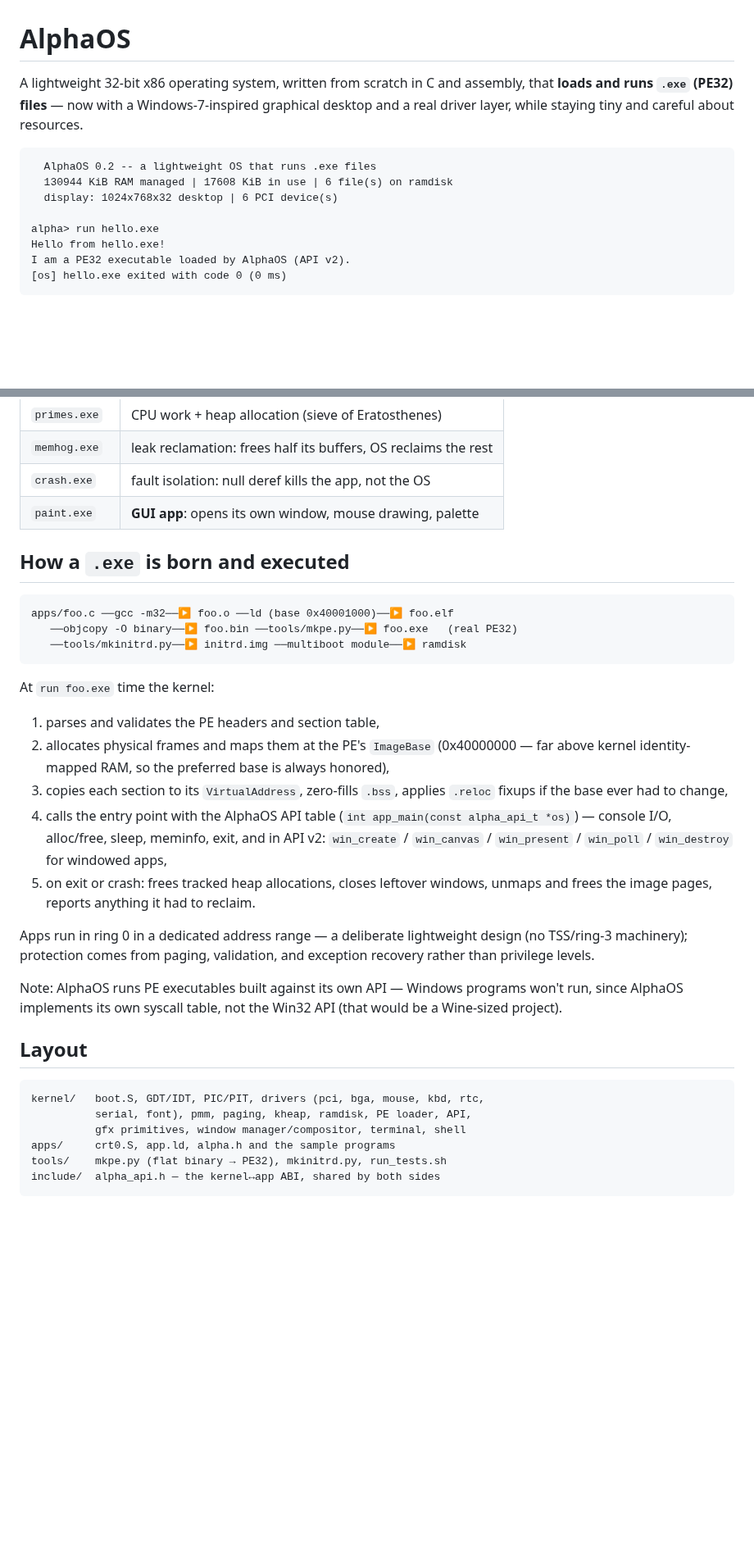
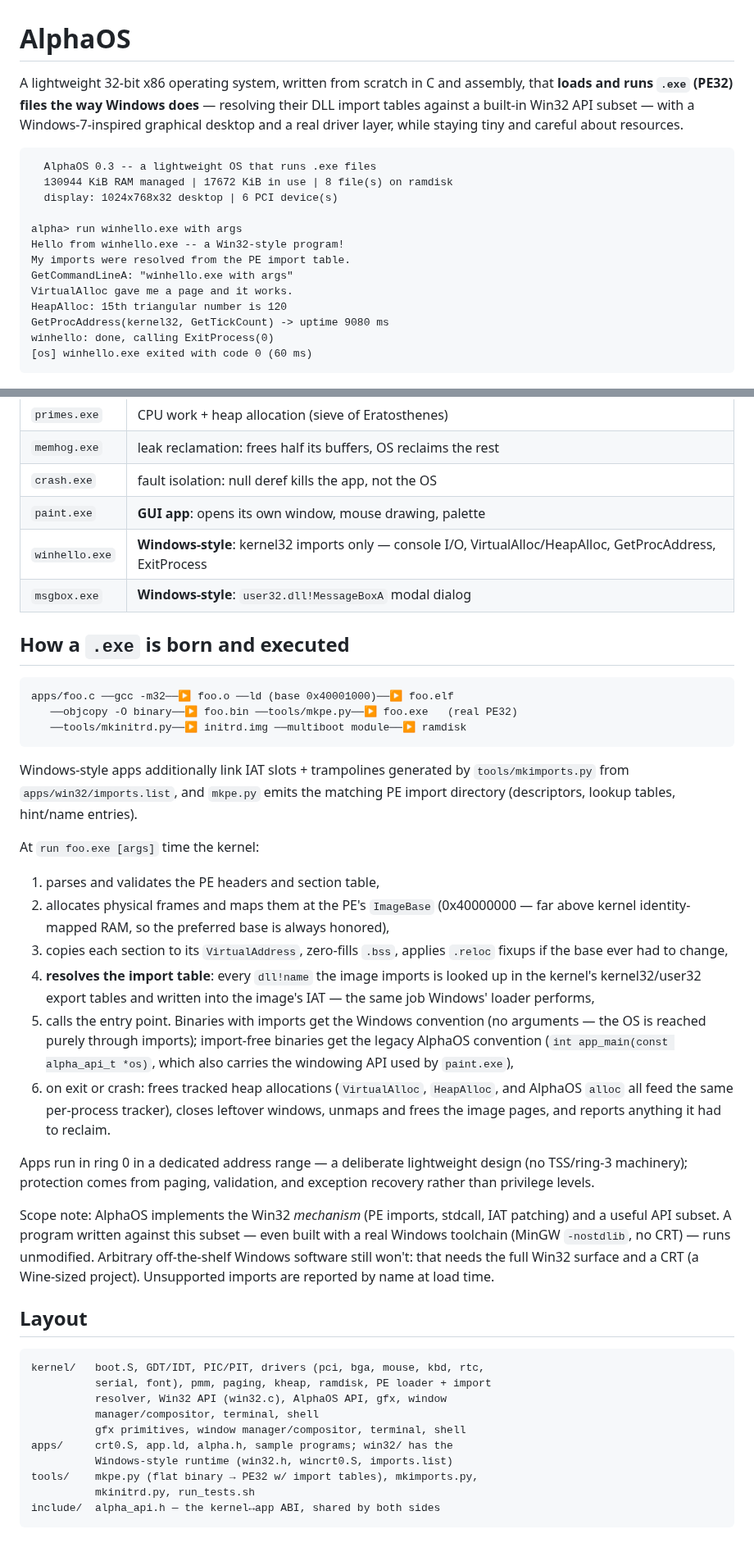
Before and after one commit to OmegaLuLV3/AlphaOS, a Markdown page: README.md, 2 parts joined by grey strips. Shown at 82% size. Rendered like a GitHub page; blank space fills up the shorter version.

````diff
--- a/README.md
+++ b/README.md
@@ -1,19 +1,25 @@
 # AlphaOS
 
 A lightweight 32-bit x86 operating system, written from scratch in C and
-assembly, that **loads and runs `.exe` (PE32) files** — now with a
-Windows-7-inspired graphical desktop and a real driver layer, while
-staying tiny and careful about resources.
+assembly, that **loads and runs `.exe` (PE32) files the way Windows
+does** — resolving their DLL import tables against a built-in Win32 API
+subset — with a Windows-7-inspired graphical desktop and a real driver
+layer, while staying tiny and careful about resources.
 
 ```
-  AlphaOS 0.2 -- a lightweight OS that runs .exe files
-  130944 KiB RAM managed | 17608 KiB in use | 6 file(s) on ramdisk
+  AlphaOS 0.3 -- a lightweight OS that runs .exe files
+  130944 KiB RAM managed | 17672 KiB in use | 8 file(s) on ramdisk
   display: 1024x768x32 desktop | 6 PCI device(s)
 
-alpha> run hello.exe
-Hello from hello.exe!
-I am a PE32 executable loaded by AlphaOS (API v2).
-[os] hello.exe exited with code 0 (0 ms)
+alpha> run winhello.exe with args
+Hello from winhello.exe -- a Win32-style program!
+My imports were resolved from the PE import table.
+GetCommandLineA: "winhello.exe with args"
+VirtualAlloc gave me a page and it works.
+HeapAlloc: 15th triangular number is 120
+GetProcAddress(kernel32, GetTickCount) -> uptime 9080 ms
+winhello: done, calling ExitProcess(0)
+[os] winhello.exe exited with code 0 (60 ms)
 ```
 
 ![start menu](docs/screenshot-startmenu.png)
@@ -104,6 +127,8 @@ is the same shell as the serial console — both are live at once.
 | `memhog.exe` | leak reclamation: frees half its buffers, OS reclaims the rest |
 | `crash.exe` | fault isolation: null deref kills the app, not the OS |
 | `paint.exe` | **GUI app**: opens its own window, mouse drawing, palette |
+| `winhello.exe` | **Windows-style**: kernel32 imports only — console I/O, VirtualAlloc/HeapAlloc, GetProcAddress, ExitProcess |
+| `msgbox.exe` | **Windows-style**: `user32.dll!MessageBoxA` modal dialog |
 
 ## How a `.exe` is born and executed
 
@@ -113,7 +138,12 @@ apps/foo.c ──gcc -m32──▶ foo.o ──ld (base 0x40001000)──▶ foo
    ──tools/mkinitrd.py──▶ initrd.img ──multiboot module──▶ ramdisk
 ```
 
-At `run foo.exe` time the kernel:
+Windows-style apps additionally link IAT slots + trampolines generated
+by `tools/mkimports.py` from `apps/win32/imports.list`, and `mkpe.py`
+emits the matching PE import directory (descriptors, lookup tables,
+hint/name entries).
+
+At `run foo.exe [args]` time the kernel:
 
 1. parses and validates the PE headers and section table,
 2. allocates physical frames and maps them at the PE's `ImageBase`
@@ -121,29 +151,42 @@ At `run foo.exe` time the kernel:
    base is always honored),
 3. copies each section to its `VirtualAddress`, zero-fills `.bss`,
    applies `.reloc` fixups if the base ever had to change,
-4. calls the entry point with the AlphaOS API table
-   (`int app_main(const alpha_api_t *os)`) — console I/O, alloc/free,
-   sleep, meminfo, exit, and in API v2: `win_create` / `win_canvas` /
-   `win_present` / `win_poll` / `win_destroy` for windowed apps,
-5. on exit or crash: frees tracked heap allocations, closes leftover
-   windows, unmaps and frees the image pages, reports anything it had
-   to reclaim.
+4. **resolves the import table**: every `dll!name` the image imports is
+   looked up in the kernel's kernel32/user32 export tables and written
+   into the image's IAT — the same job Windows' loader performs,
+5. calls the entry point. Binaries with imports get the Windows
+   convention (no arguments — the OS is reached purely through
+   imports); import-free binaries get the legacy AlphaOS convention
+   (`int app_main(const alpha_api_t *os)`, which also carries the
+   windowing API used by `paint.exe`),
+6. on exit or crash: frees tracked heap allocations (`VirtualAlloc`,
+   `HeapAlloc`, and AlphaOS `alloc` all feed the same per-process
+   tracker), closes leftover windows, unmaps and frees the image pages,
+   and reports anything it had to reclaim.
 
 Apps run in ring 0 in a dedicated address range — a deliberate
 lightweight design (no TSS/ring-3 machinery); protection comes from
 paging, validation, and exception recovery rather than privilege levels.
 
-Note: AlphaOS runs PE executables built against its own API — Windows
-programs won't run, since AlphaOS implements its own syscall table, not
-the Win32 API (that would be a Wine-sized project).
+Scope note: AlphaOS implements the Win32 *mechanism* (PE imports,
+stdcall, IAT patching) and a useful API subset. A program written
+against this subset — even built with a real Windows toolchain
+(MinGW `-nostdlib`, no CRT) — runs unmodified. Arbitrary off-the-shelf
+Windows software still won't: that needs the full Win32 surface and a
+CRT (a Wine-sized project). Unsupported imports are reported by name at
+load time.
 
 ## Layout
 
 ```
 kernel/   boot.S, GDT/IDT, PIC/PIT, drivers (pci, bga, mouse, kbd, rtc,
-          serial, font), pmm, paging, kheap, ramdisk, PE loader, API,
+          serial, font), pmm, paging, kheap, ramdisk, PE loader + import
+          resolver, Win32 API (win32.c), AlphaOS API, gfx, window
+          manager/compositor, terminal, shell
           gfx primitives, window manager/compositor, terminal, shell
-apps/     crt0.S, app.ld, alpha.h and the sample programs
-tools/    mkpe.py (flat binary → PE32), mkinitrd.py, run_tests.sh
+apps/     crt0.S, app.ld, alpha.h, sample programs; win32/ has the
+          Windows-style runtime (win32.h, wincrt0.S, imports.list)
+tools/    mkpe.py (flat binary → PE32 w/ import tables), mkimports.py,
+          mkinitrd.py, run_tests.sh
 include/  alpha_api.h — the kernel↔app ABI, shared by both sides
 ```
````
Also changed, not shown: other parts of README.md (+19 -2 lines), docs/screenshot-msgbox.png (added), 17 other files.
